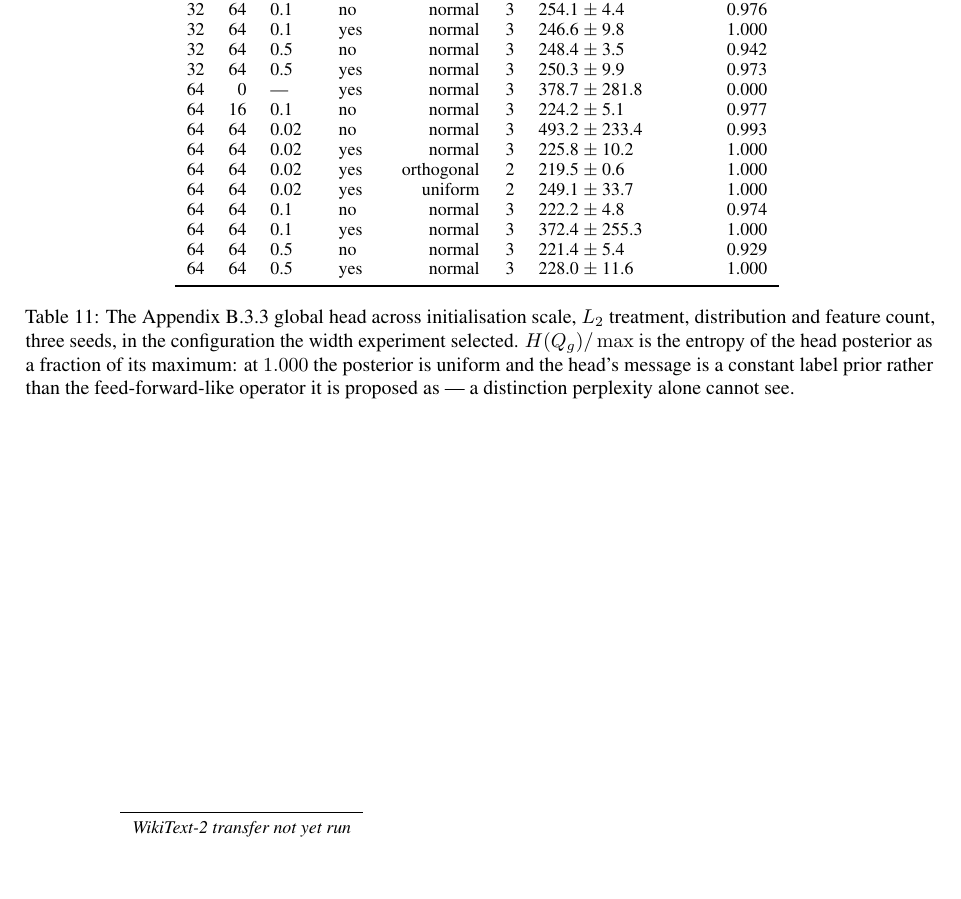
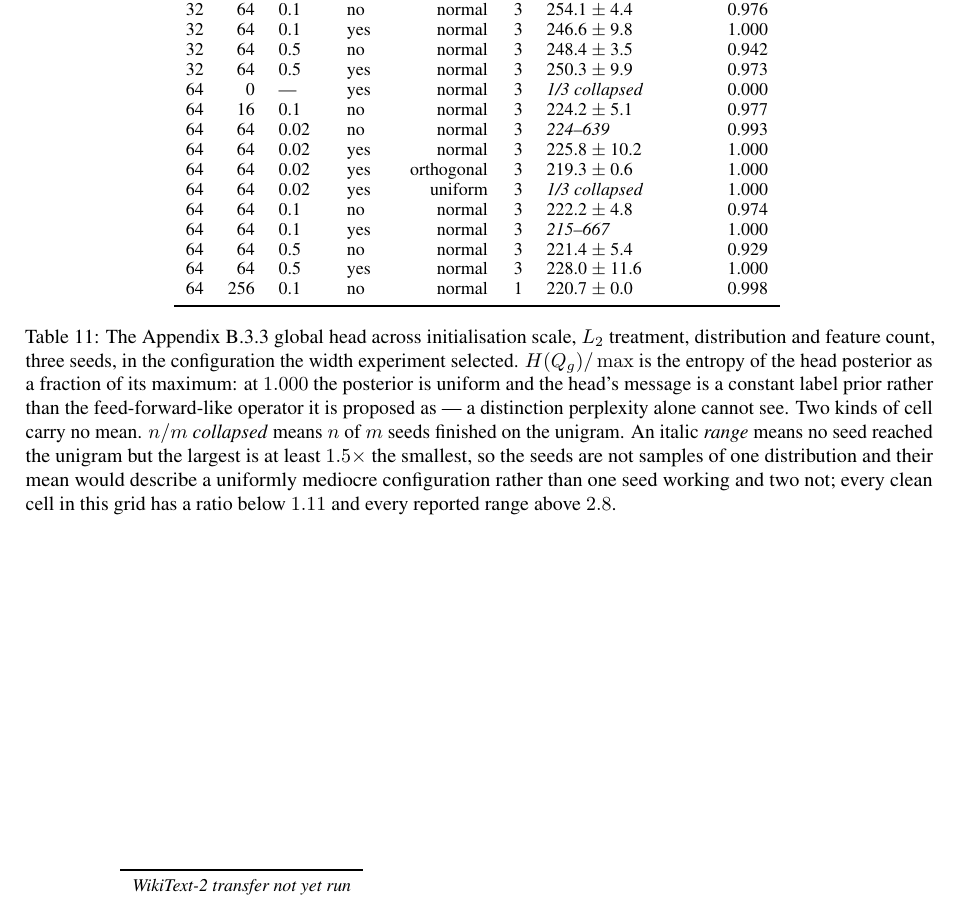
Before and after one commit to b3ly4ck/probabilistic-transformer-experiments, a LaTeX paper (paper/main.tex, which reads paper/figures/table_globalhead.tex, paper/sections/G_grids.tex): part of page 40 of 40, cut so that both start at the same text, the shorter picture padded with empty space. Compiled offline with pdfLaTeX.

Commit message:
v1.23.2 [fix]: the global-head table averaged 224, 616 and 639 into '493.2 +- 233.4'
Two cells of that grid have one seed that worked and two that did not, without any seed quite
reaching the unigram, so the collapse rule added for the matched-budget table did not catch them
and they were reported as means. '493.2 +- 233.4' reads as a uniformly mediocre configuration;
it is one seed at 224.0 and two at 616.5 and 639.1.

Cells like that now report their range in italics instead of a mean. The rule needs no new
baseline constant travelling with the rows: a group whose largest seed is at least 1.5x its
smallest is not a sample of one distribution. On this grid that threshold separates every clean
cell (worst ratio 1.10) from every mixed one (best 2.85) by a wide margin, and the caption says
what both markers mean.

Co-Authored-By: Claude Opus 5 <noreply@anthropic.com>

```diff
--- a/paper/figures/table_globalhead.tex
+++ b/paper/figures/table_globalhead.tex
@@ -10,15 +10,16 @@ $d$ & $m$ & init sd & in $L_2$ & dist. & $n$ & val ppl & $H(Q_g)/\max$ \\
 32 & 64 & 0.1 & yes & normal & 3 & 246.6 $\pm$ 9.8 & 1.000 \\
 32 & 64 & 0.5 & no & normal & 3 & 248.4 $\pm$ 3.5 & 0.942 \\
 32 & 64 & 0.5 & yes & normal & 3 & 250.3 $\pm$ 9.9 & 0.973 \\
-64 & 0 & --- & yes & normal & 3 & 378.7 $\pm$ 281.8 & 0.000 \\
+64 & 0 & --- & yes & normal & 3 & \textit{1/3 collapsed} & 0.000 \\
 64 & 16 & 0.1 & no & normal & 3 & 224.2 $\pm$ 5.1 & 0.977 \\
-64 & 64 & 0.02 & no & normal & 3 & 493.2 $\pm$ 233.4 & 0.993 \\
+64 & 64 & 0.02 & no & normal & 3 & \textit{224--639} & 0.993 \\
 64 & 64 & 0.02 & yes & normal & 3 & 225.8 $\pm$ 10.2 & 1.000 \\
-64 & 64 & 0.02 & yes & orthogonal & 2 & 219.5 $\pm$ 0.6 & 1.000 \\
-64 & 64 & 0.02 & yes & uniform & 2 & 249.1 $\pm$ 33.7 & 1.000 \\
+64 & 64 & 0.02 & yes & orthogonal & 3 & 219.3 $\pm$ 0.6 & 1.000 \\
+64 & 64 & 0.02 & yes & uniform & 3 & \textit{1/3 collapsed} & 1.000 \\
 64 & 64 & 0.1 & no & normal & 3 & 222.2 $\pm$ 4.8 & 0.974 \\
-64 & 64 & 0.1 & yes & normal & 3 & 372.4 $\pm$ 255.3 & 1.000 \\
+64 & 64 & 0.1 & yes & normal & 3 & \textit{215--667} & 1.000 \\
 64 & 64 & 0.5 & no & normal & 3 & 221.4 $\pm$ 5.4 & 0.929 \\
 64 & 64 & 0.5 & yes & normal & 3 & 228.0 $\pm$ 11.6 & 1.000 \\
+64 & 256 & 0.1 & no & normal & 1 & 220.7 $\pm$ 0.0 & 0.998 \\
 \bottomrule
 \end{tabular}
--- a/paper/sections/G_grids.tex
+++ b/paper/sections/G_grids.tex
@@ -109,7 +109,12 @@ which re-asks the same question at three seeds in the configuration
 distribution and feature count, three seeds, in the configuration the width experiment selected.
 $H(Q_g)/\max$ is the entropy of the head posterior as a fraction of its maximum: at $1.000$ the
 posterior is uniform and the head's message is a constant label prior rather than the
-feed-forward-like operator it is proposed as --- a distinction perplexity alone cannot see.}
+feed-forward-like operator it is proposed as --- a distinction perplexity alone cannot see. Two
+kinds of cell carry no mean. \textit{$n/m$ collapsed} means $n$ of $m$ seeds finished on the
+unigram. An italic \textit{range} means no seed reached the unigram but the largest is at least
+$1.5\times$ the smallest, so the seeds are not samples of one distribution and their mean would
+describe a uniformly mediocre configuration rather than one seed working and two not; every
+clean cell in this grid has a ratio below $1.11$ and every reported range above $2.8$.}
 \label{tab:globalhead}
 \end{table*}
 
```
Also changed, not shown: paper/figures/table_switches.tex (+1 -1 lines), 1 other file.
